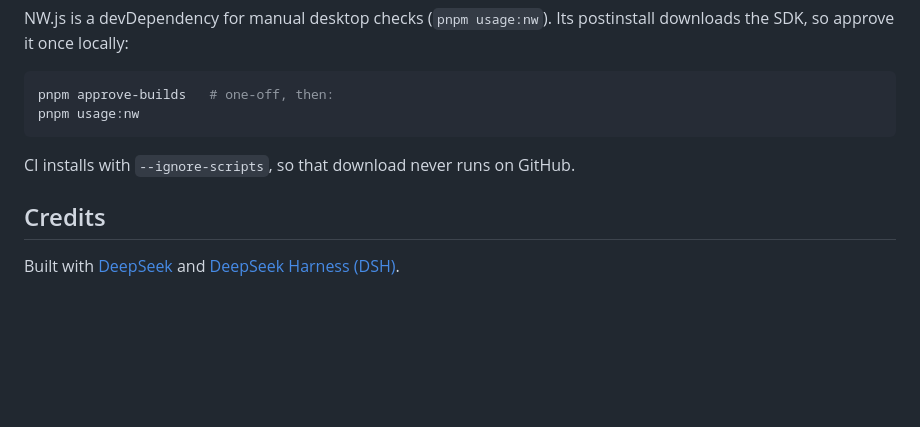
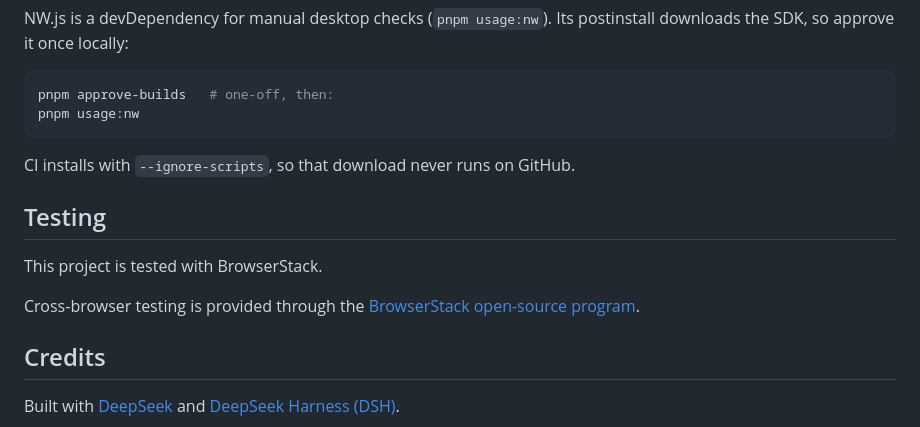
Before and after one commit to jlongyam/router, a Markdown page: README.md, the part around one of its changes. Drawn GitHub-style; blank space fills up the shorter version.

Commit message:
docs: state BrowserStack testing for the open-source program
The BrowserStack open-source application requires the exact sentence in the README; add it as a plain line (no inline link) plus a badge.

```diff
--- a/README.md
+++ b/README.md
@@ -217,6 +218,13 @@ pnpm usage:nw
 
 CI installs with `--ignore-scripts`, so that download never runs on GitHub.
 
+## Testing
+
+This project is tested with BrowserStack.
+
+Cross-browser testing is provided through the
+[BrowserStack open-source program](https://www.browserstack.com/open-source).
+
 ## Credits
 
 Built with [DeepSeek](https://www.deepseek.com) and
```
Also changed, not shown: other parts of README.md (+1 -0 lines).
